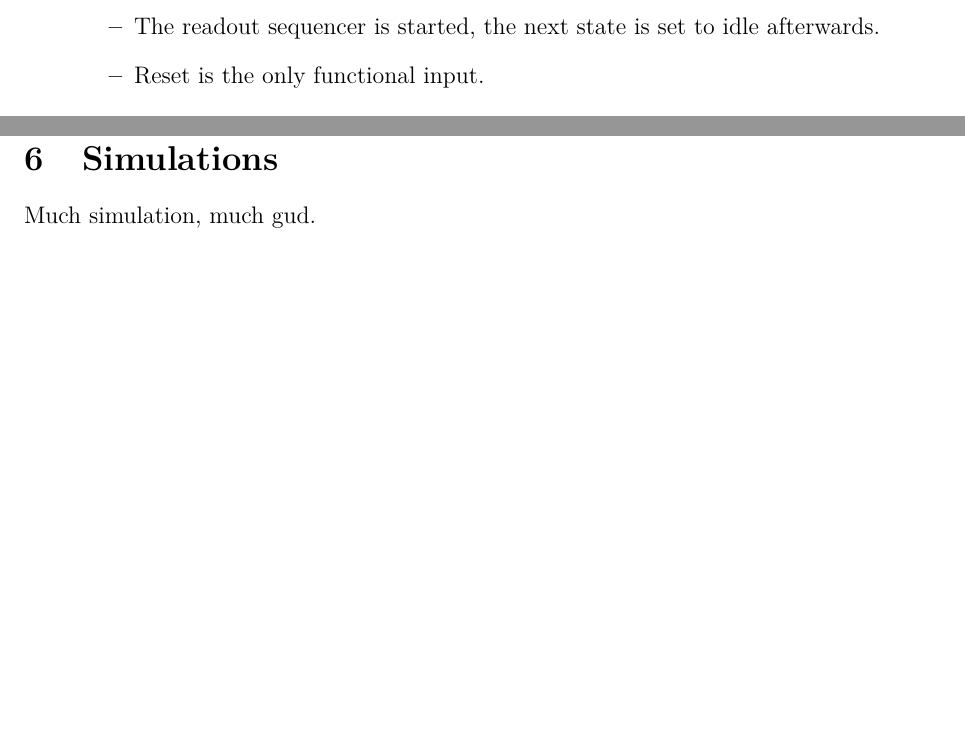
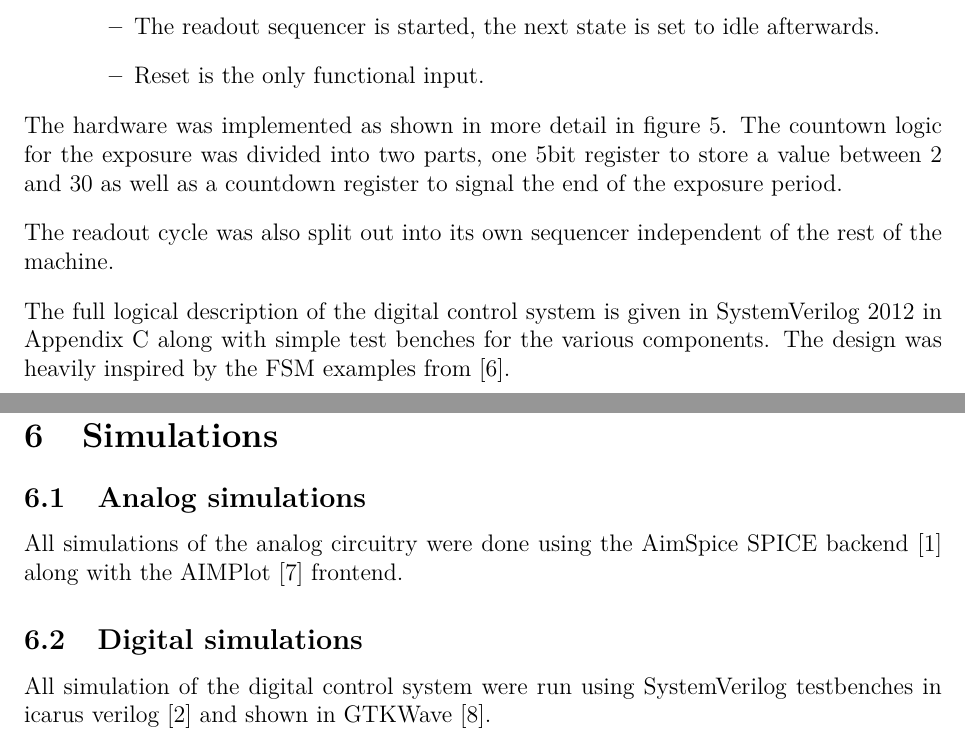
Before and after one commit to torsteinnh/TFE4152-project, a LaTeX document (report/main.tex, which reads report/text/digitaldesign.tex, report/text/simulations.tex): two parts of pages 8 and 10 of 29, joined at a grey line, cut so that both start at the same text, the shorter picture padded with empty space. The pictures show the PDF file report/main.pdf that the author committed with the source.

Commit message:
Enda mer tekst...

```diff
--- a/report/text/digitaldesign.tex
+++ b/report/text/digitaldesign.tex
@@ -15,16 +15,25 @@ The logic connecded to each state is as shown below.
   \2 Reset is the only functional input.
 \end{outline}
 
-
 \begin{figure}[htbp]
   \centering
   \includegraphics[width=0.85\textwidth]{figures/fsmDiagram}
   \caption{FSM representation of the digital control system}
   \label{fig:fsmDiagram}
 \end{figure}
+
+The hardware was implemented as shown in more detail in figure~\ref{fig:digschematic}.
+The countown logic for the exposure was divided into two parts, one 5bit register to store a value between 2 and 30 as well as a countdown register
+to signal the end of the exposure period.
+
+The readout cycle was also split out into its own sequencer independent of the rest of the machine.
+
 \begin{figure}[htbp]
   \centering
   \includegraphics[width=0.85\textwidth]{figures/SchematicDigital}
   \caption{Schematic of the digital design, figure allso found in Appendix~\ref{ap:Schematics}}
   \label{fig:digschematic}
 \end{figure}
+
+The full logical description of the digital control system is given in SystemVerilog 2012 in Appendix~\ref{ap:VerilogCode} along with simple test benches for the various components.
+The design was heavily inspired by the FSM examples from~\cite{DigitalBook}.
--- a/report/text/simulations.tex
+++ b/report/text/simulations.tex
@@ -1 +1,8 @@
-Much simulation, much gud.
+\subsection{Analog simulations}
+
+All simulations of the analog circuitry were done using the AimSpice SPICE backend~\cite{AIMSpice} along with the AIMPlot~\cite{aimplot} frontend.
+
+
+\subsection{Digital simulations}
+
+All simulation of the digital control system were run using SystemVerilog testbenches in icarus~verilog~\cite{icarusVL} and shown in GTKWave~\cite{gtkwave}.
```
Also changed, not shown: report/ref.bib (+19 -5 lines), report/main.pdf.
